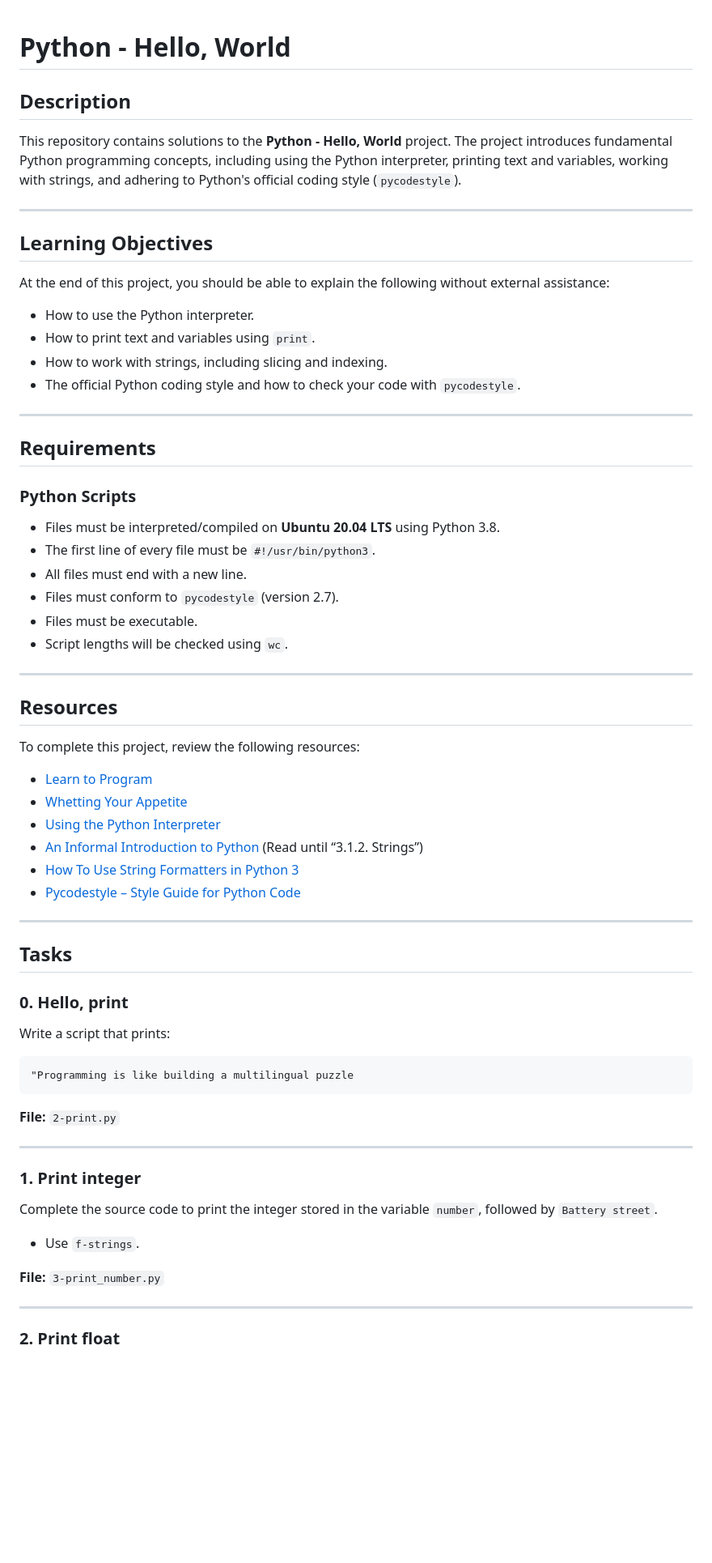
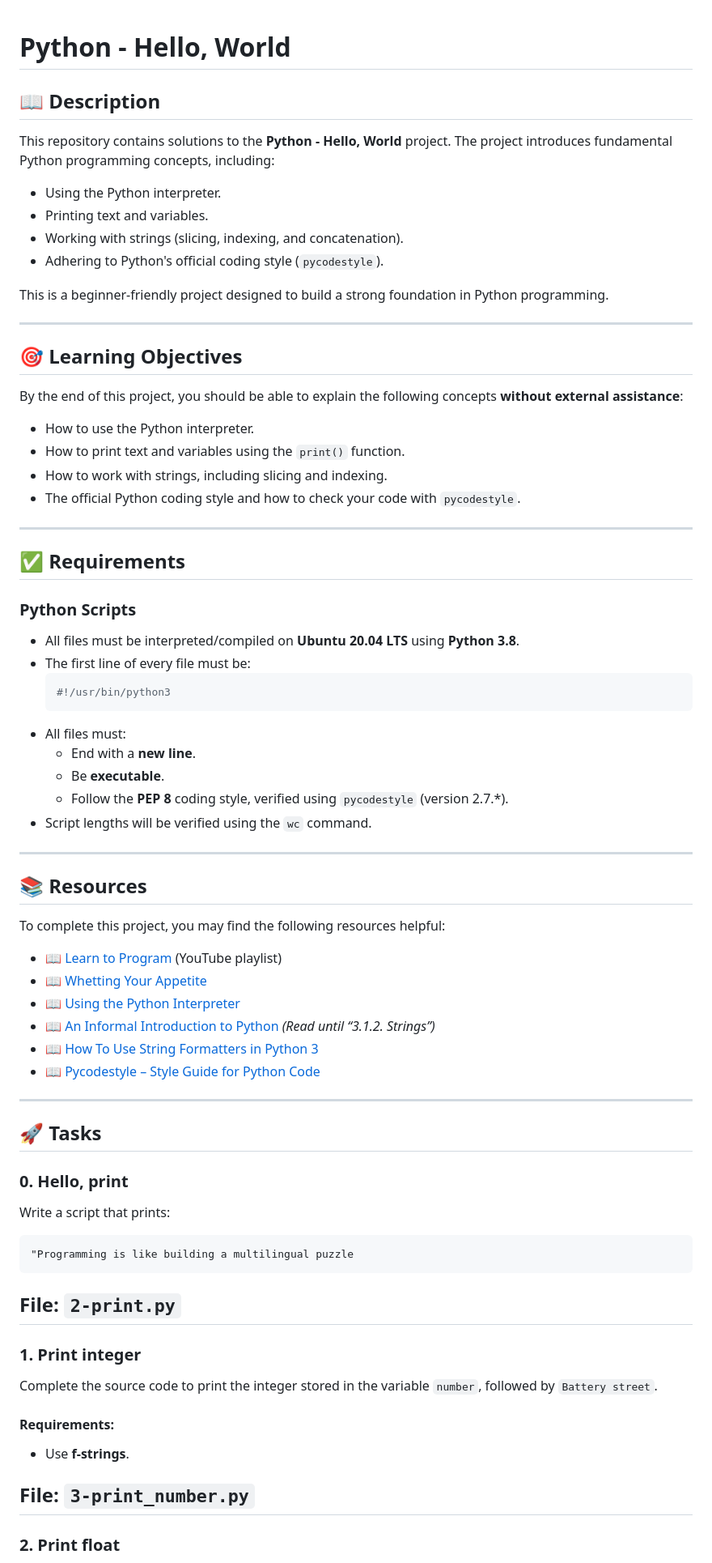
Before and after one commit to Bramsovic/holbertonschool-higher_level_programming, a Markdown page: python-hello_world/README.md, the part around one of its changes. Shown at 81% size. Rendered like a GitHub page; blank space fills up the shorter version.

Commit message:
Improve README with additional details and clarification

````diff
--- a/python-hello_world/README.md
+++ b/python-hello_world/README.md
@@ -1,46 +1,57 @@
+
 # Python - Hello, World
 
-## Description
-This repository contains solutions to the **Python - Hello, World** project. The project introduces fundamental Python programming concepts, including using the Python interpreter, printing text and variables, working with strings, and adhering to Python's official coding style (`pycodestyle`).
+## 📖 Description
+This repository contains solutions to the **Python - Hello, World** project. The project introduces fundamental Python programming concepts, including:
+
+- Using the Python interpreter.
+- Printing text and variables.
+- Working with strings (slicing, indexing, and concatenation).
+- Adhering to Python's official coding style (`pycodestyle`).
+
+This is a beginner-friendly project designed to build a strong foundation in Python programming.
 
 ---
 
-## Learning Objectives
-At the end of this project, you should be able to explain the following without external assistance:
+## 🎯 Learning Objectives
+By the end of this project, you should be able to explain the following concepts **without external assistance**:
 
 - How to use the Python interpreter.
-- How to print text and variables using `print`.
+- How to print text and variables using the `print()` function.
 - How to work with strings, including slicing and indexing.
 - The official Python coding style and how to check your code with `pycodestyle`.
 
 ---
 
-## Requirements
+## ✅ Requirements
 
 ### Python Scripts
-- Files must be interpreted/compiled on **Ubuntu 20.04 LTS** using Python 3.8.
-- The first line of every file must be `#!/usr/bin/python3`.
-- All files must end with a new line.
-- Files must conform to `pycodestyle` (version 2.7).
-- Files must be executable.
-- Script lengths will be checked using `wc`.
+- All files must be interpreted/compiled on **Ubuntu 20.04 LTS** using **Python 3.8**.
+- The first line of every file must be:
+  ```bash
+  #!/usr/bin/python3
+  ```
+- All files must:
+  - End with a **new line**.
+  - Be **executable**.
+  - Follow the **PEP 8** coding style, verified using `pycodestyle` (version 2.7.*).
+- Script lengths will be verified using the `wc` command.
 
 ---
 
-## Resources
+## 📚 Resources
+To complete this project, you may find the following resources helpful:
 
-To complete this project, review the following resources:
-
-- [Learn to Program](https://www.youtube.com/playlist?list=PLGLfVvz_LVvTn3cK5e6LjhgGiSeVlIRwt)
-- [Whetting Your Appetite](https://docs.python.org/3/tutorial/appetite.html)
-- [Using the Python Interpreter](https://docs.python.org/3/tutorial/interpreter.html)
-- [An Informal Introduction to Python](https://docs.python.org/3/tutorial/introduction.html) (Read until “3.1.2. Strings”)
-- [How To Use String Formatters in Python 3](https://realpython.com/python-f-strings/)
-- [Pycodestyle – Style Guide for Python Code](https://pycodestyle.pycqa.org/en/latest/)
+- 📖 [Learn to Program](https://www.youtube.com/playlist?list=PLGLfVvz_LVvTn3cK5e6LjhgGiSeVlIRwt) (YouTube playlist)
+- 📖 [Whetting Your Appetite](https://docs.python.org/3/tutorial/appetite.html)
+- 📖 [Using the Python Interpreter](https://docs.python.org/3/tutorial/interpreter.html)
+- 📖 [An Informal Introduction to Python](https://docs.python.org/3/tutorial/introduction.html) *(Read until “3.1.2. Strings”)*
+- 📖 [How To Use String Formatters in Python 3](https://realpython.com/python-f-strings/)
+- 📖 [Pycodestyle – Style Guide for Python Code](https://pycodestyle.pycqa.org/en/latest/)
 
 ---
 
-## Tasks
+## 🚀 Tasks
 
 ### 0. Hello, print
 Write a script that prints:
@@ -50,16 +61,15 @@ Write a script that prints:
 ```
 
 **File:** `2-print.py`
-
 ---
 
 ### 1. Print integer
 Complete the source code to print the integer stored in the variable `number`, followed by `Battery street`.
 
-- Use `f-strings`.
+#### Requirements:
+- Use **f-strings**.
 
 **File:** `3-print_number.py`
-
 ---
 
 ### 2. Print float
````
Also changed, not shown: other parts of python-hello_world/README.md (+51 -17 lines).
